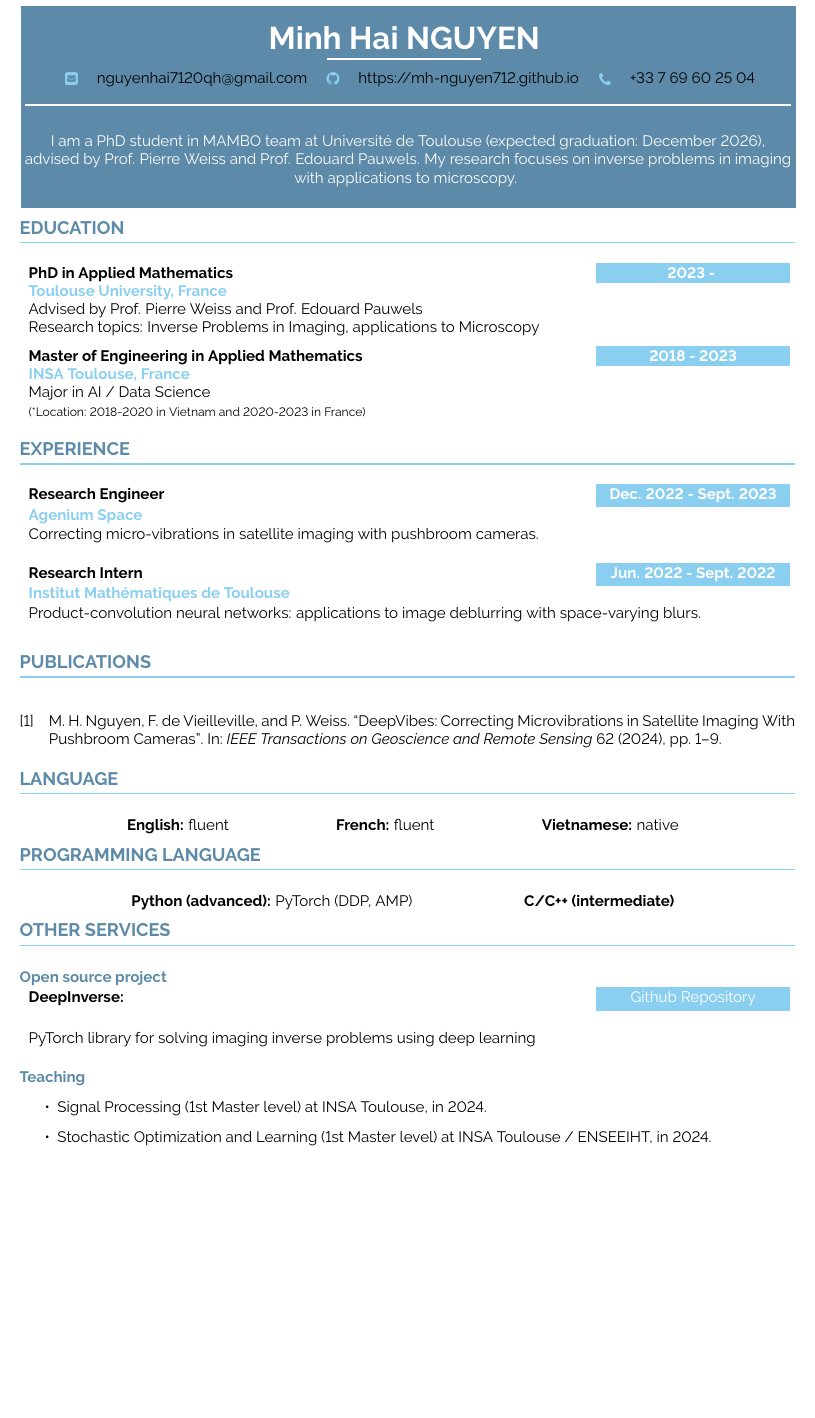
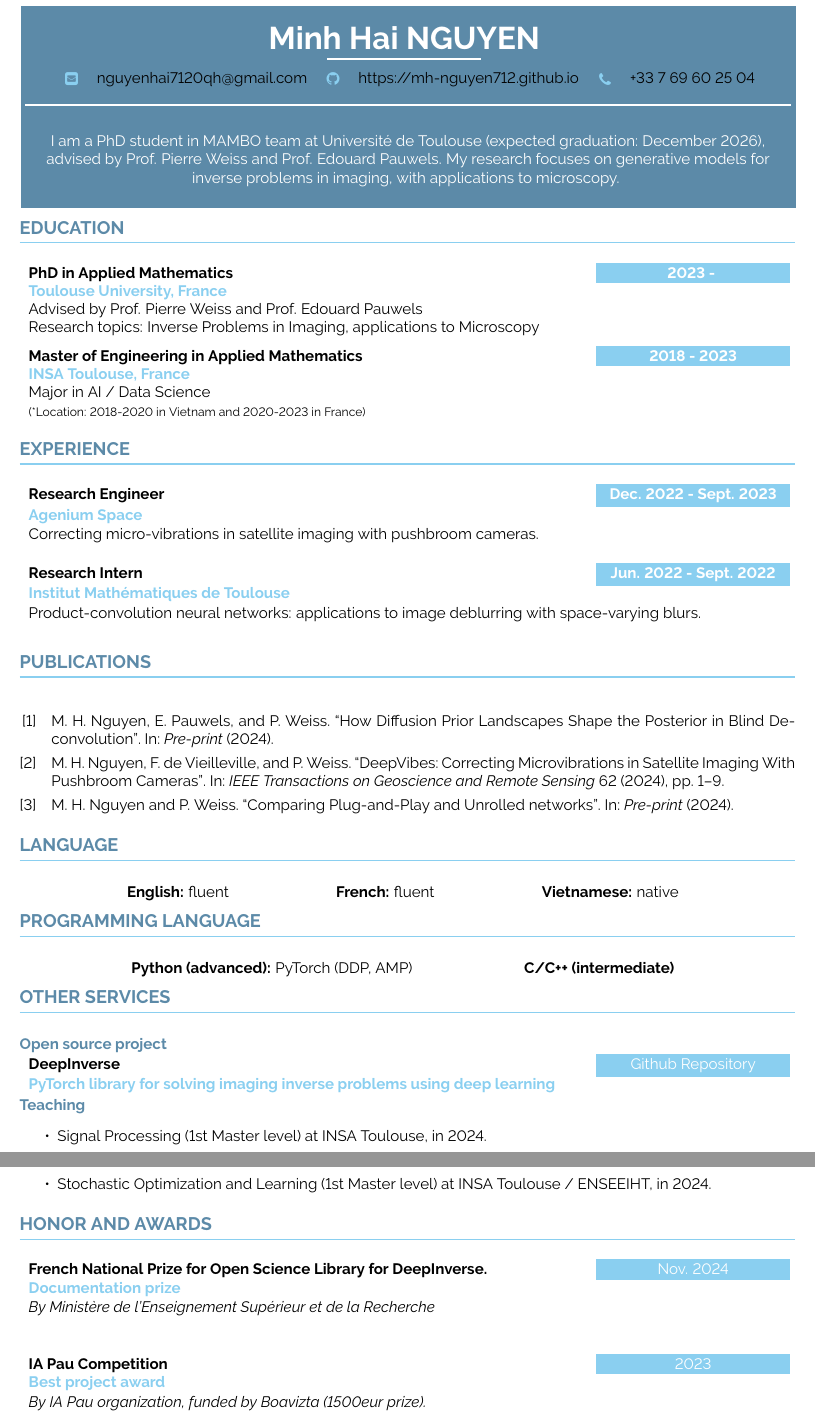
Before and after one commit to mh-nguyen712/mh-nguyen712.github.io, a LaTeX CV (assets/tex/cv.tex, which reads assets/tex/papers.bib): part of the page before the commit and two parts of pages 1 and 2 of 2 after it, the two joined at a grey line, cut so that both start at the same text, the shorter picture padded with empty space. Compiled offline with pdfLaTeX.

Commit message:
update cv

```diff
--- a/assets/tex/cv.tex
+++ b/assets/tex/cv.tex
@@ -346,7 +346,7 @@
         } \\ [3pt]
         \textcolor{white}{ \rule{\textwidth}{1pt} } \\ [3pt]
 
-		\normalsize{ \textcolor{white} {I am a PhD student in MAMBO team at Université de Toulouse (expected graduation: December 2026), advised by \href{https://www.math.univ-toulouse.fr/~weiss/}{Prof. Pierre Weiss} and \href{https://edouardpauwels.fr/}{Prof. Edouard Pauwels}. My research focuses on inverse problems in imaging with applications to microscopy. }}
+		\normalsize{ \textcolor{white} {I am a PhD student in MAMBO team at Université de Toulouse (expected graduation: December 2026), advised by \href{https://www.math.univ-toulouse.fr/~weiss/}{Prof. Pierre Weiss} and \href{https://edouardpauwels.fr/}{Prof. Edouard Pauwels}. My research focuses on generative models for inverse problems in imaging, with applications to microscopy. }}
 	\end {center}
 \end{minipage}}
 
@@ -428,10 +428,10 @@
 
 \cvevent
 	{\href{https://github.com/deepinv/deepinv}{Github Repository}}
-	{DeepInverse:}
-	{}
+	{DeepInverse}
 	{PyTorch library for solving imaging inverse problems using deep learning}
     {}
+	{}
 
 
 \textcolor{darkcol}{\textbf{Teaching}}
@@ -440,5 +440,23 @@
 	\item Stochastic Optimization and Learning  (1st Master level) at INSA Toulouse / ENSEEIHT, in 2024.
 
 \end{itemize}
+\cvsection{Honor and Awards}
+
+\cvevent
+	{Nov. 2024}
+	{French National Prize for Open Science Library for DeepInverse.}
+	{\href{https://www.ouvrirlascience.fr/deepinverse/}{Documentation prize}}
+	{\textit{By Ministère de l'Enseignement Supérieur et de la Recherche} }
+	{}
+	{}
+\vfill\null
+\cvevent
+	{2023}
+	{IA Pau Competition}
+	{\href{https://www.ouvrirlascience.fr/deepinverse/}{Best project award}}
+	{\textit{By IA Pau organization, funded by Boavizta (1500eur prize).} }
+	{}
+	{}
+\vfill\null
 
 \end{document}
--- a/assets/tex/papers.bib
+++ b/assets/tex/papers.bib
@@ -28,0 +33 @@ and therefore, the reconstruction quality.}}
+  year={2024},
@@ -28,0 +48,6 @@ and therefore, the reconstruction quality.}}
+  title={How Diffusion Prior Landscapes Shape the Posterior in Blind Deconvolution},
+  author={Nguyen, Minh Hai and Pauwels, Edouard and Weiss, Pierre},
+  year={2024},
+  journal={Pre-print},
+  abstract={The Maximum A Posteriori (MAP) estimation is a widely used framework in blind deconvolution. The estimated image and blur filter are defined as the maximizer of the posterior distribution. However, when paired with sparsity-promoting image priors, MAP estimation has been shown to favor blurry solutions, limiting its effectiveness. In this paper, we revisit this result using diffusion-based priors, a class of models that capture realistic image distributions. Through an empirical examination of the prior’s likelihood landscape, we uncover two key properties: first, blurry images tend to have higher likelihoods; second, the landscape contains numerous local minimizers that correspond to natural images. Building on these insights, we provide a theoretical analysis of the blind deblurring posterior. This reveals that the MAP estimator fails to recover sharp images: it tends to produce sharp filters (close to the Dirac delta function) and blurry solutions. However, local minimizers of the posterior, which can be obtained with gradient descents correspond to realistic, natural images, effectively solving the blind deconvolution problem. Our findings suggest that overcoming MAP’s limitations requires good local initialization to local minima in the posterior landscape. We validate our analysis with numerical experiments, demonstrating the practical implications of our insights for designing improved priors and optimization techniques.},
+}
```
Also changed, not shown: assets/tex/cv.pdf, assets/tex/papers.bib (18 more changed lines).
